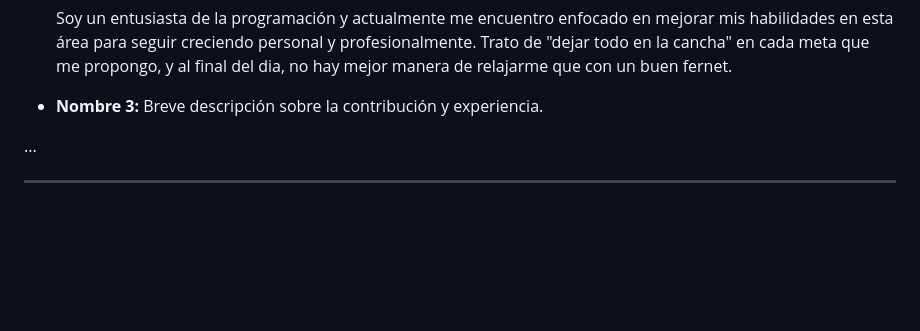
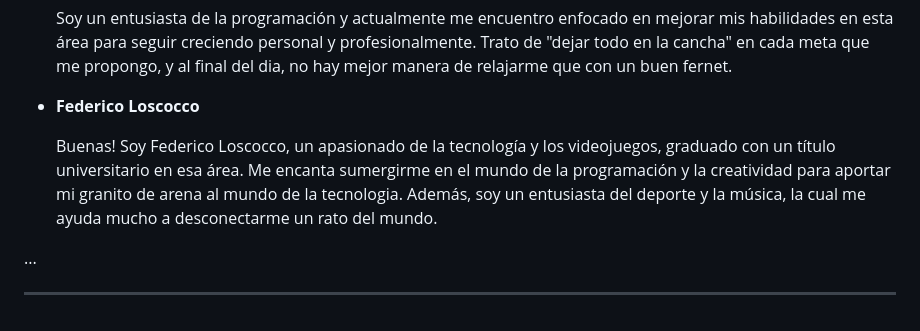
Before and after one commit to DH-Comision-07/grupo_3_DH-Records, a Markdown page: Readme.md, the part around the change. Rendered like a GitHub page; blank space fills up the shorter version.

Commit message:
Agrego mi descripcion en el Readme

```diff
--- a/Readme.md
+++ b/Readme.md
@@ -44,8 +44,9 @@ Conoce al increíble equipo detrás de nuestra tienda:
 
   Soy un entusiasta de la programación y actualmente me encuentro enfocado en mejorar mis habilidades en esta área para seguir creciendo personal y profesionalmente. Trato de "dejar todo en la cancha" en cada meta que me propongo, y al final del dia, no hay mejor manera de relajarme que con un buen fernet.
 
-- **Nombre 3:**
-  Breve descripción sobre la contribución y experiencia.
+- **Federico Loscocco**
+
+  Buenas! Soy Federico Loscocco, un apasionado de la tecnología y los videojuegos, graduado con un título universitario en esa área. Me encanta sumergirme en el mundo de la programación y la creatividad para aportar mi granito de arena al mundo de la tecnologia. Además, soy un entusiasta del deporte y la música, la cual me ayuda mucho a desconectarme un rato del mundo.
 
 ...
 
```
